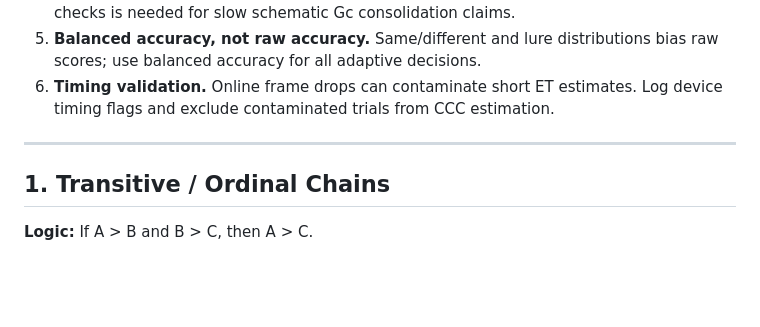
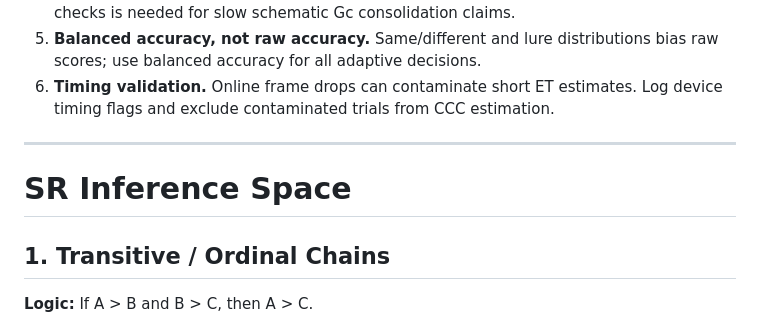
Before and after one commit to Mindware-Lab/Cognitive-Flow, a Markdown page: protocols/may2026/protocol-update-1.md, the part around the change. Rendered like a GitHub page; blank space fills up the shorter version.

```diff
--- a/protocols/may2026/protocol-update-1.md
+++ b/protocols/may2026/protocol-update-1.md
@@ -321,6 +321,8 @@ Classifier outputs are structurally aligned with body-state classification (e.g.
 
 ---
 
+# SR Inference Space
+
 ## 1. Transitive / Ordinal Chains
 **Logic:** If A > B and B > C, then A > C.
 
```
